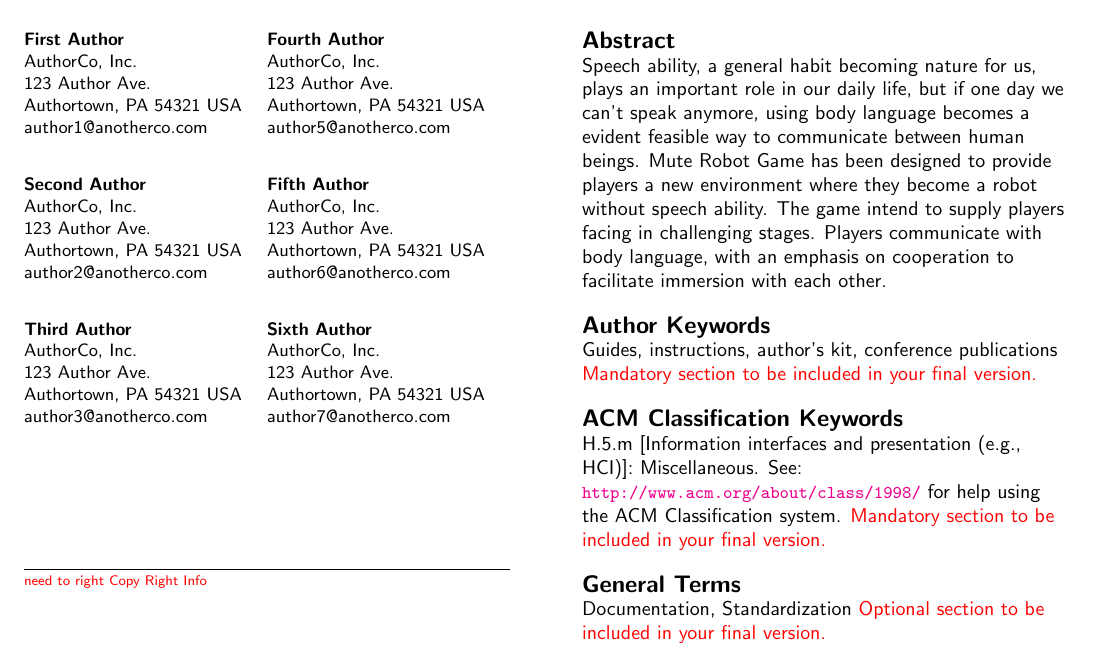
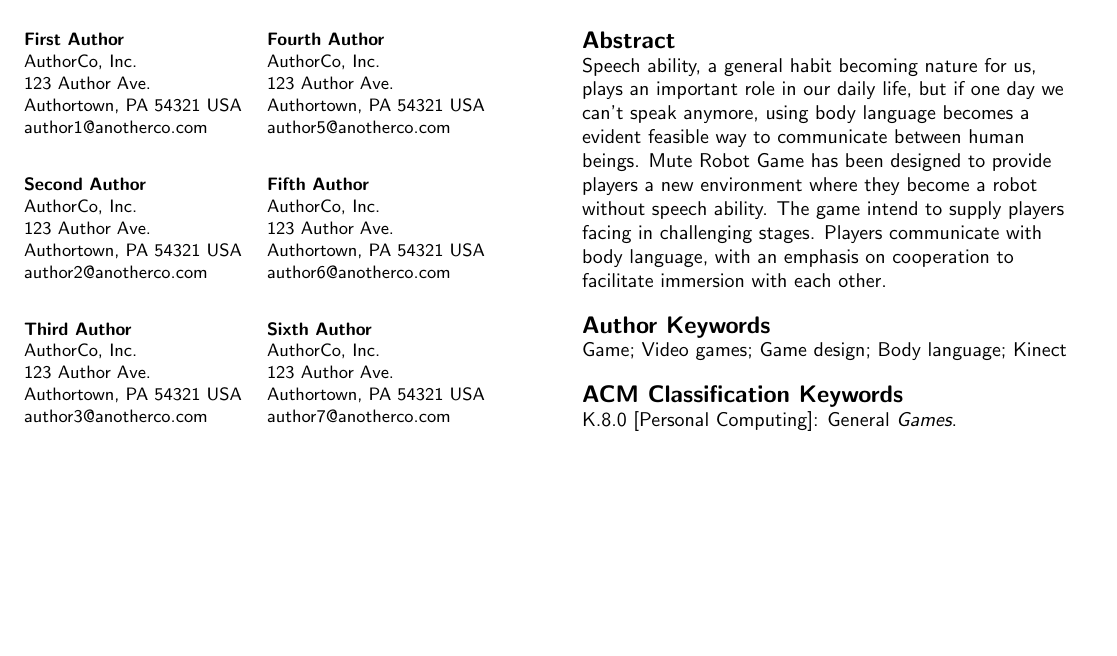
Before and after one commit to fineday32/CHI14SGC-MuteRobot, a LaTeX document (CHIext-template/chi14SGC-MuteRobot.tex, which reads CHIext-template/chi-ext.cls): part of page 1 of 4, cut so that both start at the same text, the shorter picture padded with empty space. Compiled offline with pdfLaTeX.

Commit message:
'Author Keywords', 'ACM Classificatin Keywords'

```diff
--- a/CHIext-template/chi-ext.cls
+++ b/CHIext-template/chi-ext.cls
@@ -272,7 +272,11 @@
 %$\bullet$ License: The author(s) retain copyright, but ACM receives an exclusive publication license.\\
 %$\bullet$ Open Access: The author(s) wish to pay for the work to be open access. The additional fee must be paid to ACM.\\
 %This text field is large enough to hold the appropriate release statement assuming it is single spaced.
-\textcolor{red}{need to right Copy Right Info}
+Copyright is held by the author/owner(s).\\
+ {\emph{CHI'14}}, April 26--May 1, 2014, Toronto, Canada.
+% Copyright \copyright~2014 ACM ISBN/14/04...\$15.00.
+% DOI string from ACM form confirmation}
+%% EXAMPLE END -- HOW TO OVERRIDE THE DEFAULT COPYRIGHT STRIP -- (
 }
 
 \endinput
--- a/CHIext-template/chi14SGC-MuteRobot.tex
+++ b/CHIext-template/chi14SGC-MuteRobot.tex
@@ -10,7 +10,7 @@
 %% EXAMPLE END -- HOW TO OVERRIDE THE DEFAULT COPYRIGHT STRIP -- (July 22, 2013 - Paul Baumann)
 
 %\title{CHI \LaTeX\ Ext. Abstracts Template}
-\title{Mute Robot - Applying Cooperative Platformer with Body Language Communication}
+\title{Mute Robot - Cooperative Gameplay Through Body Language Communication}
 
 \numberofauthors{6}
 % Notice how author names are alternately typesetted to appear ordered in 2-column format;
@@ -63,7 +63,7 @@
 % Paper metadata (use plain text, for PDF inclusion and later re-using, if desired)
 \def\plaintitle{CHI LaTeX Extended Abstracts Template}
 \def\plainauthor{Luis A. Leiva}
-\def\plainkeywords{Guides, instructions, author's kit, conference publications}
+\def\plainkeywords{Game; Video games; Game design; Body language; Kinect}
 \def\plaingeneralterms{Documentation, Standardization}
 
 \hypersetup{
@@ -105,18 +105,18 @@ Players communicate with body language, with an emphasis on cooperation to facil
 
 %[Section] Author Keywords
 \keywords{\plainkeywords}
-\textcolor{red}{Mandatory section to be included in your final version.}
+%\textcolor{red}{Mandatory section to be included in your final version.}
 
 %[Section] ACM Classification Keywords
-\category{H.5.m}{Information interfaces and presentation (e.g., HCI)}{Miscellaneous}.
+\category{K.8.0}{Personal Computing}{General \it{Games}}.
 %See \cite{ACMCCS}
-See: \url{http://www.acm.org/about/class/1998/}
-for help using the ACM Classification system.
-\textcolor{red}{Mandatory section to be included in your final version.}
+%See: \url{http://www.acm.org/about/class/1998/}
+%for help using the ACM Classification system.
+%\textcolor{red}{Mandatory section to be included in your final version.}
 
 %[Section] General Terms
-\terms{\plaingeneralterms}
-\textcolor{red}{Optional section to be included in your final version.}
+%\terms{\plaingeneralterms}
+%\textcolor{red}{Optional section to be included in your final version.}
 
 % =============================================================================
 \section{Introduction}
```
